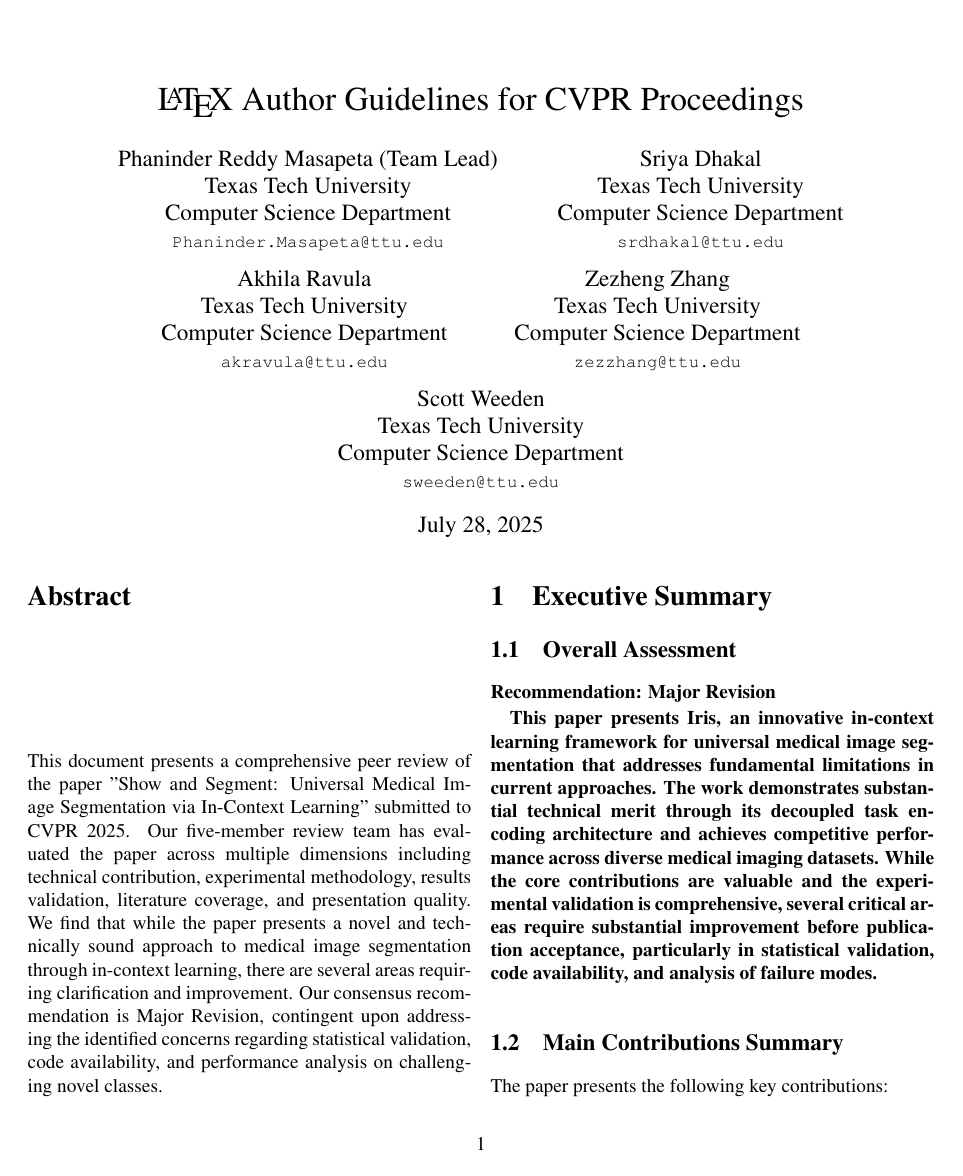
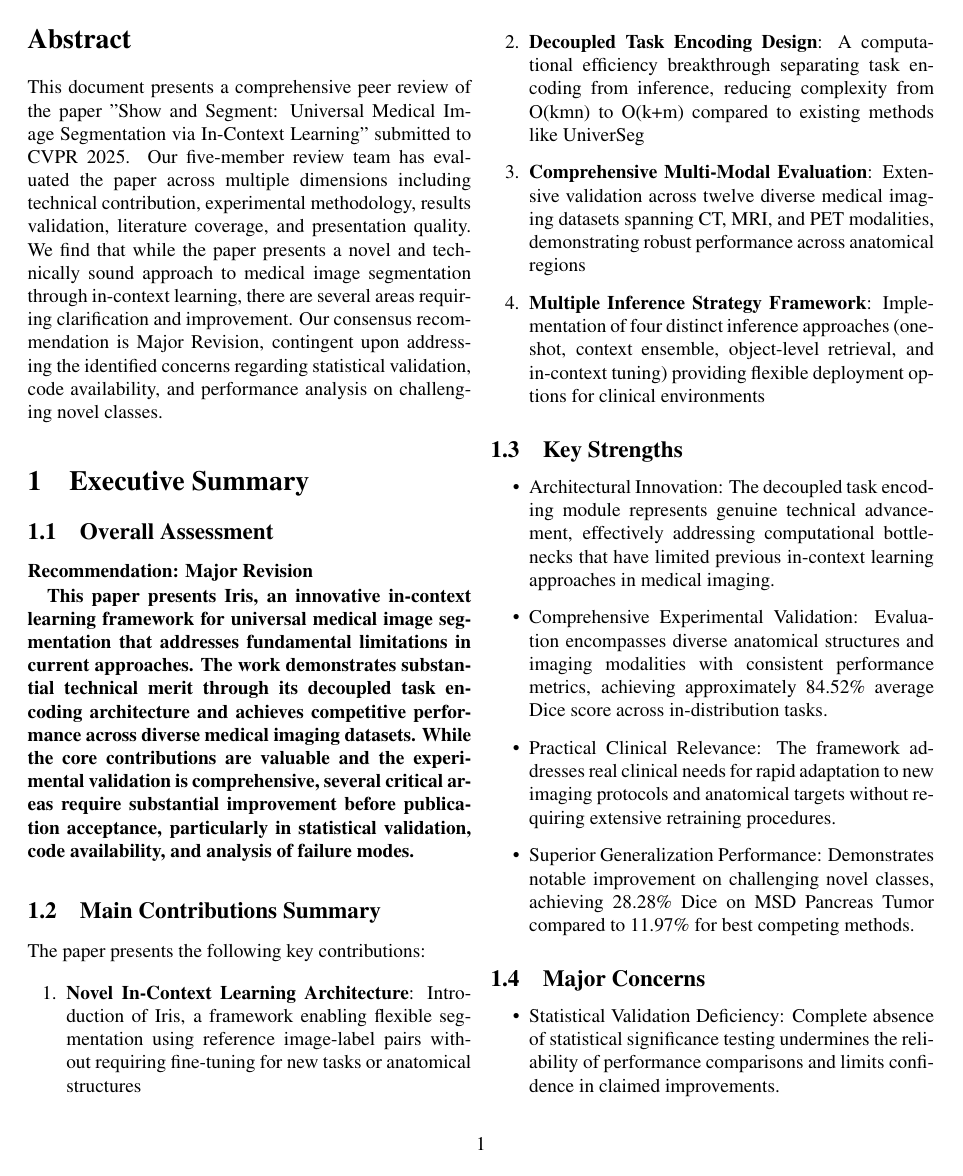
Before and after one commit to mister-weeden/et-al-Masapeta-Dhakal-Ravula-Zhang, a LaTeX paper (CVPR_1494/main.tex): page 1 of 18 before the commit and page 1 of 17 after it. Compiled offline with pdfLaTeX; a LaTeX package or settings file that is missing is left out.

Commit message:
Last update no more

```diff
--- a/CVPR_1494/main.tex
+++ b/CVPR_1494/main.tex
@@ -85,37 +85,6 @@ Computer Science Department\\
 
 \begin{document}
 
-%%%%%%%%% TITLE
-\title{\LaTeX\ Author Guidelines for CVPR Proceedings}
-
-\author{Phaninder Reddy Masapeta (Team Lead)\\
-Texas Tech University\\
-Computer Science Department\\
-{\tt\small Phaninder.Masapeta@ttu.edu}
-\and
-Sriya Dhakal\\
-Texas Tech University\\
-Computer Science Department\\
-{\tt\small srdhakal@ttu.edu}
-\and
-Akhila Ravula\\
-Texas Tech University\\
-Computer Science Department\\
-{\tt\small akravula@ttu.edu}
-\and
-Zezheng Zhang\\
-Texas Tech University\\
-Computer Science Department\\
-{\tt\small zezzhang@ttu.edu}
-\and
-Scott Weeden\\
-Texas Tech University\\
-Computer Science Department\\
-{\tt\small sweeden@ttu.edu}
-}
-
-%%%%%%%%% TITLE
-\maketitle
 
 %%%%%%%%% ABSTRACT
 \begin{abstract}
```
Also changed, not shown: CVPR_1494/main.tex (2 more changed lines).
